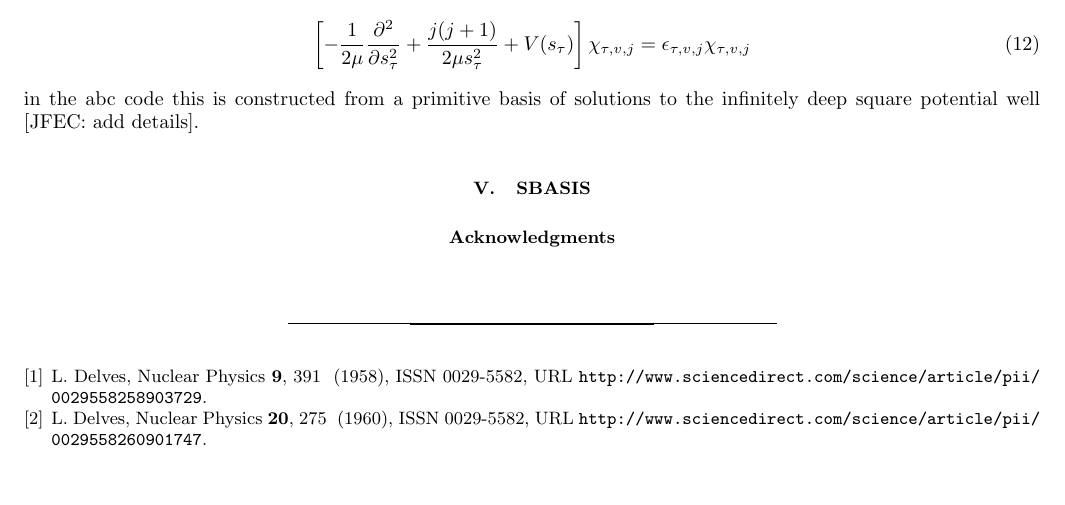
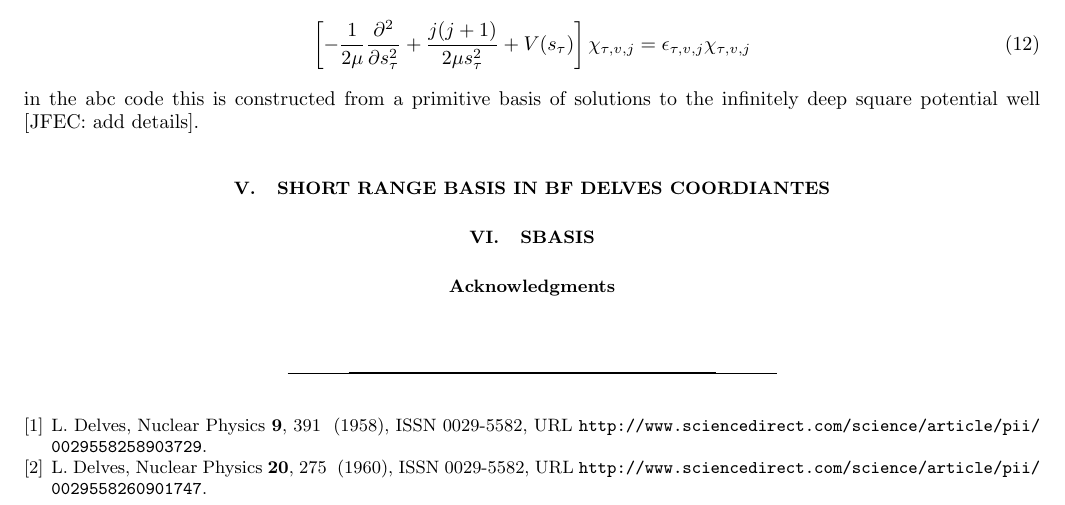
Before and after one commit to jfecroft/abc, a LaTeX paper (notes/abc_notes.tex): part of page 2 of 2, cut so that both start at the same text, the shorter picture padded with empty space. Compiled offline with pdfLaTeX.

Commit message:
add new section to notes
BF deleves basis at short range

```diff
--- a/notes/abc_notes.tex
+++ b/notes/abc_notes.tex
@@ -78,6 +78,8 @@ diatomic molecule
 in the abc code this is constructed from a primitive basis of solutions to the
 infinitely deep square potential well [JFEC:\@ add details].
 
+\section{Short range basis in BF Delves coordiantes}
+
 \section{Sbasis}
 \begin{acknowledgments}
 \end{acknowledgments}
```
